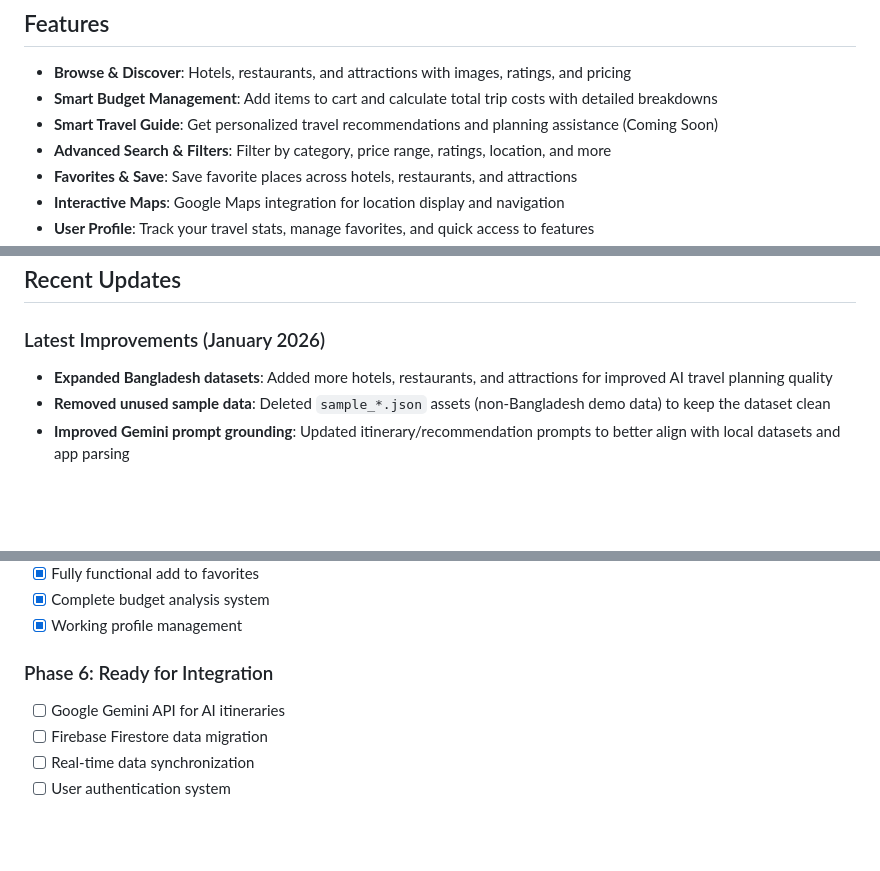
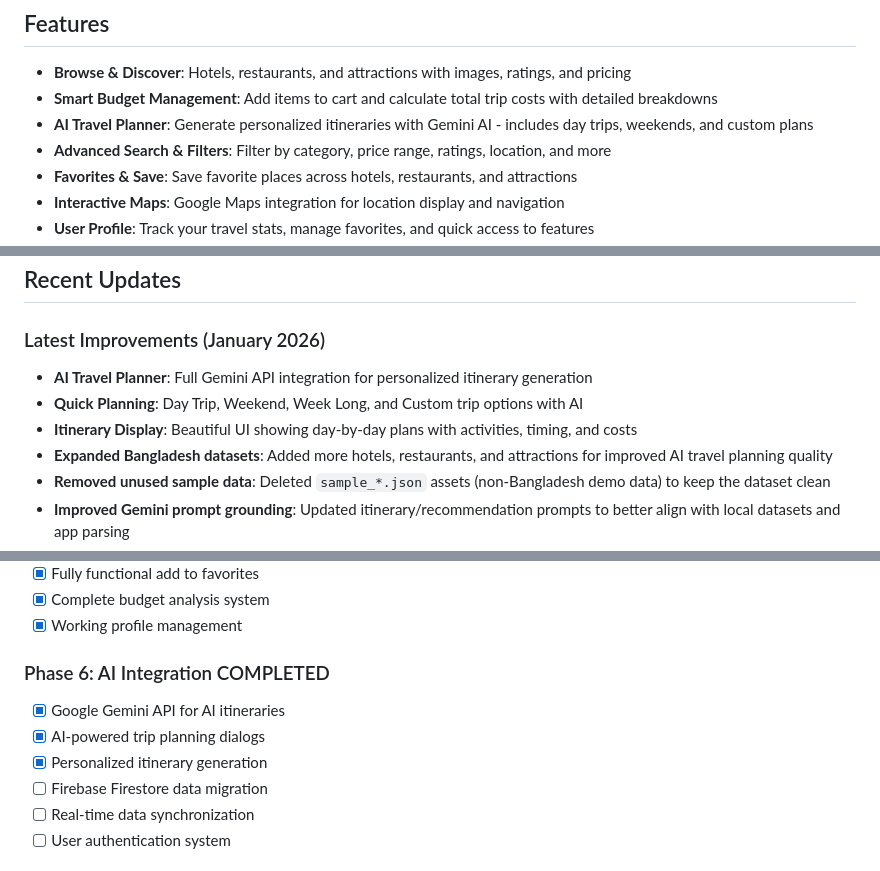
Before and after one commit to AnowarOHossain/GoPlanner, a Markdown page: README.md, 3 parts joined by grey strips. Rendered like a GitHub page; blank space fills up the shorter version.

```diff
--- a/README.md
+++ b/README.md
@@ -6,7 +6,7 @@ A comprehensive Flutter mobile application for travel planning with smart travel
 
 - **Browse & Discover**: Hotels, restaurants, and attractions with images, ratings, and pricing
 - **Smart Budget Management**: Add items to cart and calculate total trip costs with detailed breakdowns
-- **Smart Travel Guide**: Get personalized travel recommendations and planning assistance (Coming Soon)
+- **AI Travel Planner**: Generate personalized itineraries with Gemini AI - includes day trips, weekends, and custom plans
 - **Advanced Search & Filters**: Filter by category, price range, ratings, location, and more
 - **Favorites & Save**: Save favorite places across hotels, restaurants, and attractions
 - **Interactive Maps**: Google Maps integration for location display and navigation
@@ -56,6 +56,9 @@ flutter doctor
 ##  Recent Updates
 
 ###  Latest Improvements (January 2026)
+- **AI Travel Planner**: Full Gemini API integration for personalized itinerary generation
+- **Quick Planning**: Day Trip, Weekend, Week Long, and Custom trip options with AI
+- **Itinerary Display**: Beautiful UI showing day-by-day plans with activities, timing, and costs
 - **Expanded Bangladesh datasets**: Added more hotels, restaurants, and attractions for improved AI travel planning quality
 - **Removed unused sample data**: Deleted `sample_*.json` assets (non-Bangladesh demo data) to keep the dataset clean
 - **Improved Gemini prompt grounding**: Updated itinerary/recommendation prompts to better align with local datasets and app parsing
@@ -161,8 +164,10 @@ lib/
 - [x] Complete budget analysis system
 - [x] Working profile management
 
-### Phase 6: Ready for Integration
-- [ ] Google Gemini API for AI itineraries
+### Phase 6: AI Integration  COMPLETED
+- [x] Google Gemini API for AI itineraries
+- [x] AI-powered trip planning dialogs
+- [x] Personalized itinerary generation
 - [ ] Firebase Firestore data migration
 - [ ] Real-time data synchronization
 - [ ] User authentication system
```
